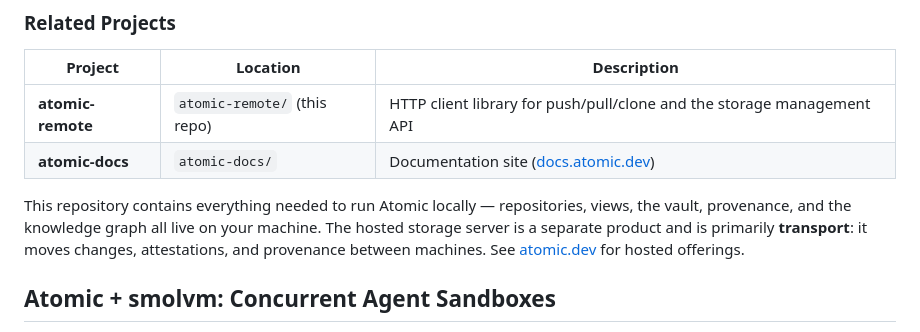
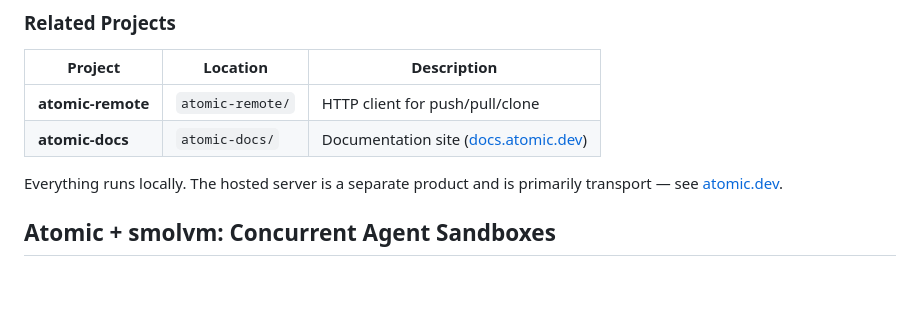
Before and after one commit to atomicdotdev/atomic, a Markdown page: README.md, the part around the change. Rendered like a GitHub page; blank space fills up the shorter version.

Commit message:
docs: tighten the server note to two lines

```diff
--- a/README.md
+++ b/README.md
@@ -402,14 +402,11 @@ atomic/
 
 | Project | Location | Description |
 |---------|----------|-------------|
-| **atomic-remote** | `atomic-remote/` (this repo) | HTTP client library for push/pull/clone and the storage management API |
+| **atomic-remote** | `atomic-remote/` | HTTP client for push/pull/clone |
 | **atomic-docs** | `atomic-docs/` | Documentation site ([docs.atomic.dev](https://docs.atomic.dev/)) |
 
-This repository contains everything needed to run Atomic locally — repositories,
-views, the vault, provenance, and the knowledge graph all live on your machine.
-The hosted storage server is a separate product and is primarily **transport**:
-it moves changes, attestations, and provenance between machines. See
-[atomic.dev](https://atomic.dev) for hosted offerings.
+Everything runs locally. The hosted server is a separate product and is
+primarily transport — see [atomic.dev](https://atomic.dev).
 
 ## Atomic + smolvm: Concurrent Agent Sandboxes
 
```
Also changed, not shown: AGENTS.md (+3 -6 lines).
